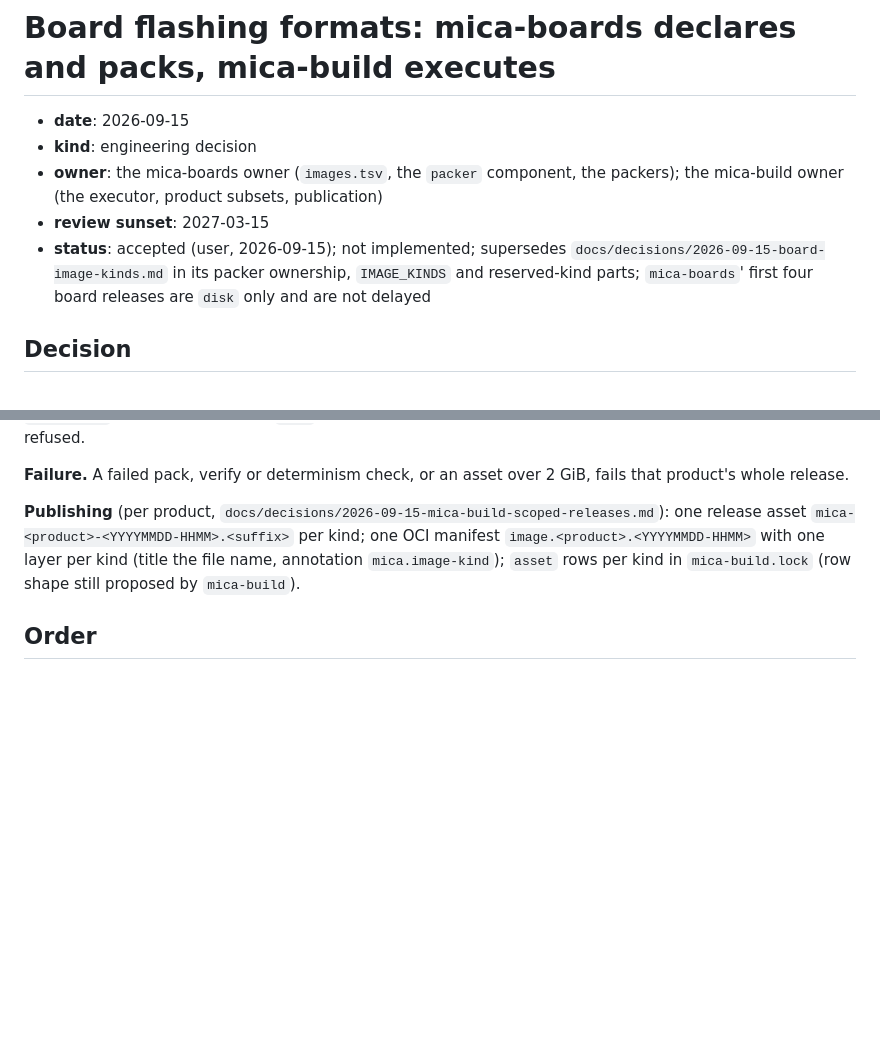
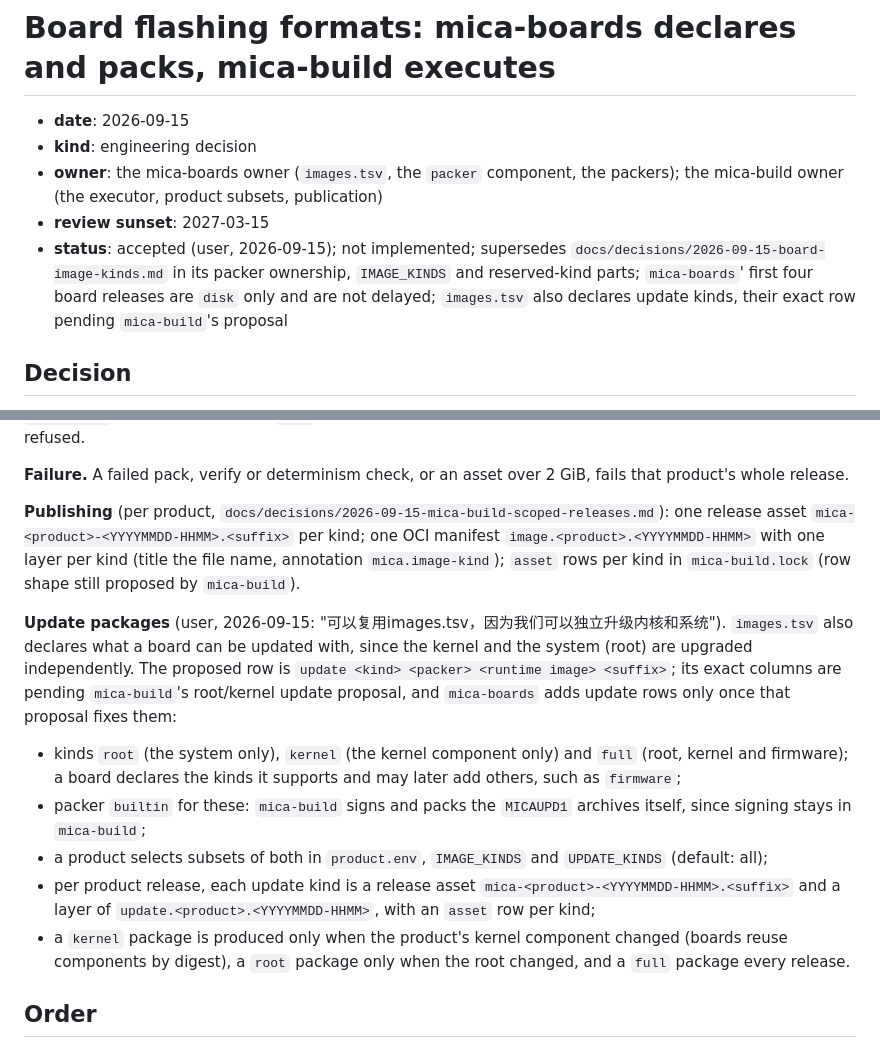
Before and after one commit to micaoss/mica, a Markdown page: docs/decisions/2026-09-15-board-image-packers.md, 2 parts joined by grey strips. Rendered like a GitHub page; blank space fills up the shorter version.

```diff
--- a/docs/decisions/2026-09-15-board-image-packers.md
+++ b/docs/decisions/2026-09-15-board-image-packers.md
@@ -4,7 +4,7 @@
 - **kind**: engineering decision
 - **owner**: the mica-boards owner (`images.tsv`, the `packer` component, the packers); the mica-build owner (the executor, product subsets, publication)
 - **review sunset**: 2027-03-15
-- **status**: accepted (user, 2026-09-15); not implemented; supersedes `docs/decisions/2026-09-15-board-image-kinds.md` in its packer ownership, `IMAGE_KINDS` and reserved-kind parts; `mica-boards`' first four board releases are `disk` only and are not delayed
+- **status**: accepted (user, 2026-09-15); not implemented; supersedes `docs/decisions/2026-09-15-board-image-kinds.md` in its packer ownership, `IMAGE_KINDS` and reserved-kind parts; `mica-boards`' first four board releases are `disk` only and are not delayed; `images.tsv` also declares update kinds, their exact row pending `mica-build`'s proposal
 
 ## Decision
 
@@ -60,6 +60,27 @@ OCI manifest `image.<product>.<YYYYMMDD-HHMM>` with one layer per kind
 (title the file name, annotation `mica.image-kind`); `asset` rows per kind in
 `mica-build.lock` (row shape still proposed by `mica-build`).
 
+**Update packages** (user, 2026-09-15: "可以复用images.tsv，因为我们可以独立升级内核和系统").
+`images.tsv` also declares what a board can be updated with, since the kernel
+and the system (root) are upgraded independently. The proposed row is
+`update <kind> <packer> <runtime image> <suffix>`; its exact columns are
+pending `mica-build`'s root/kernel update proposal, and `mica-boards` adds
+update rows only once that proposal fixes them:
+
+- kinds `root` (the system only), `kernel` (the kernel component only) and
+  `full` (root, kernel and firmware); a board declares the kinds it supports
+  and may later add others, such as `firmware`;
+- packer `builtin` for these: `mica-build` signs and packs the `MICAUPD1`
+  archives itself, since signing stays in `mica-build`;
+- a product selects subsets of both in `product.env`, `IMAGE_KINDS` and
+  `UPDATE_KINDS` (default: all);
+- per product release, each update kind is a release asset
+  `mica-<product>-<YYYYMMDD-HHMM>.<suffix>` and a layer of
+  `update.<product>.<YYYYMMDD-HHMM>`, with an `asset` row per kind;
+- a `kernel` package is produced only when the product's kernel component
+  changed (boards reuse components by digest), a `root` package only when the
+  root changed, and a `full` package every release.
+
 ## Order
 
 `mica-boards`' first four board releases are not delayed: every board is
```
Also changed, not shown: docs/boards/contract.md (+9 -0 lines), docs/changelog.md (+12 -0 lines).
